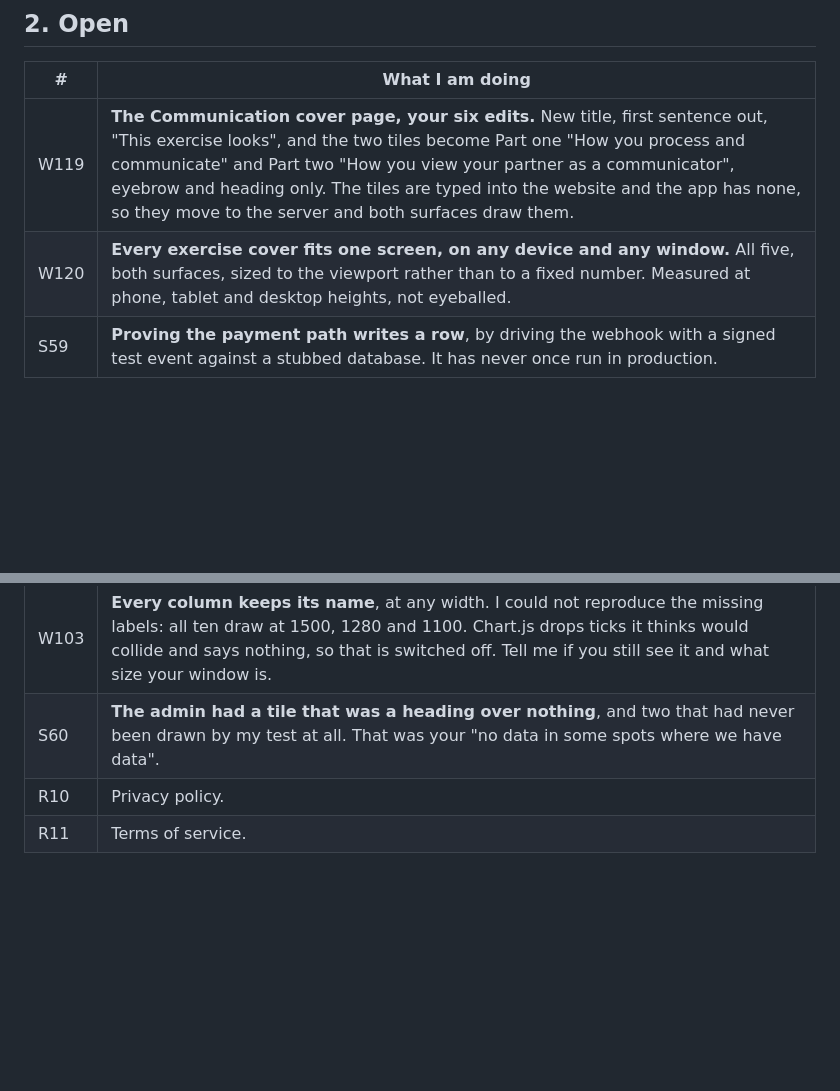
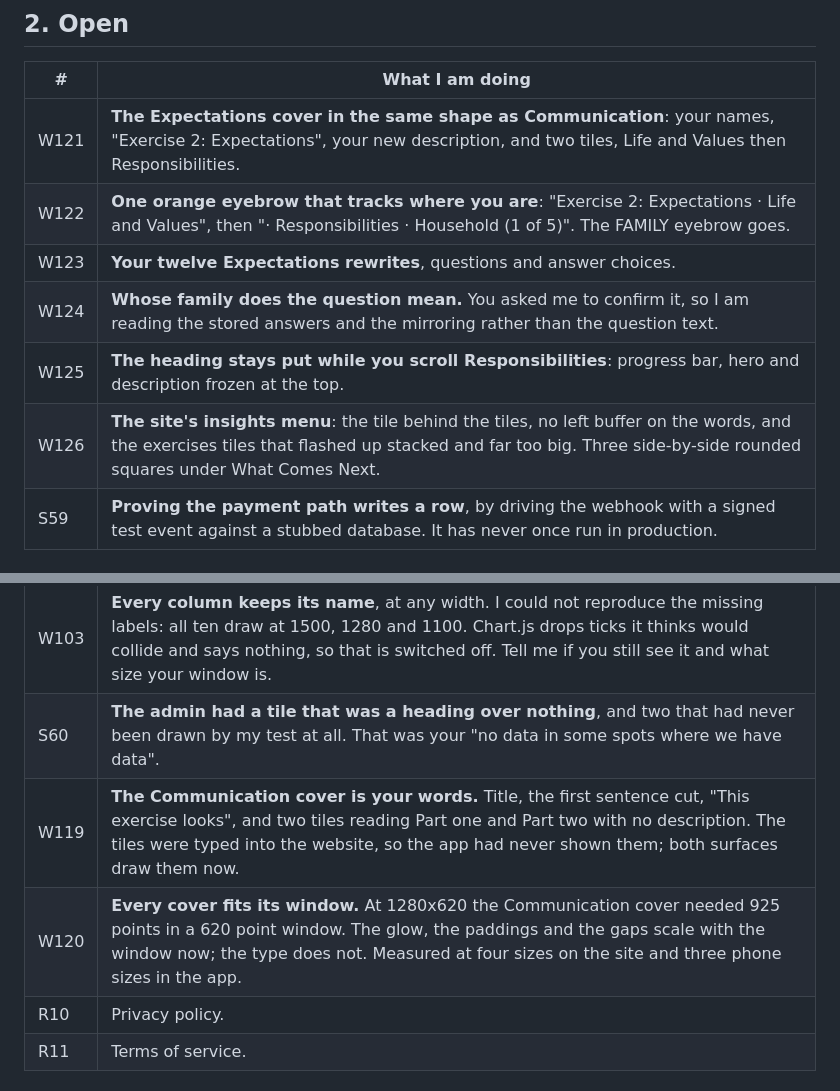
Before and after one commit to ebspencer16-eng/Attune, a Markdown page: TASKS.md, 2 parts joined by grey strips. Rendered like a GitHub page; blank space fills up the shorter version.

Commit message:
W119 and W120 for review; open W121-W126, her Expectations round
Co-Authored-By: Claude Opus 5 (1M context) <noreply@anthropic.com>
Claude-Session: https://claude.ai/code/session_01SsedYhmJ4mWthtaUTY4En4

```diff
--- a/TASKS.md
+++ b/TASKS.md
@@ -26,8 +26,12 @@ Every code block says which window it goes in, above the block.
 
 | # | What I am doing |
 |--|--|
-| W119 | **The Communication cover page, your six edits.** New title, first sentence out, "This exercise looks", and the two tiles become Part one "How you process and communicate" and Part two "How you view your partner as a communicator", eyebrow and heading only. The tiles are typed into the website and the app has none, so they move to the server and both surfaces draw them. |
-| W120 | **Every exercise cover fits one screen, on any device and any window.** All five, both surfaces, sized to the viewport rather than to a fixed number. Measured at phone, tablet and desktop heights, not eyeballed. |
+| W121 | **The Expectations cover in the same shape as Communication**: your names, "Exercise 2: Expectations", your new description, and two tiles, Life and Values then Responsibilities. |
+| W122 | **One orange eyebrow that tracks where you are**: "Exercise 2: Expectations · Life and Values", then "· Responsibilities · Household (1 of 5)". The FAMILY eyebrow goes. |
+| W123 | **Your twelve Expectations rewrites**, questions and answer choices. |
+| W124 | **Whose family does the question mean.** You asked me to confirm it, so I am reading the stored answers and the mirroring rather than the question text. |
+| W125 | **The heading stays put while you scroll Responsibilities**: progress bar, hero and description frozen at the top. |
+| W126 | **The site's insights menu**: the tile behind the tiles, no left buffer on the words, and the exercises tiles that flashed up stacked and far too big. Three side-by-side rounded squares under What Comes Next. |
 | S59 | **Proving the payment path writes a row**, by driving the webhook with a signed test event against a stubbed database. It has never once run in production. |
 
 ## 3. For you to review
@@ -43,6 +47,8 @@ section 3 explaining things, just include the context I need in section 3."
 | W108 | **The doughnuts fill their tiles.** They were pinned at 280 by 280 whatever the window, inside cards that grow past 570. Measured at three widths. |
 | W103 | **Every column keeps its name**, at any width. I could not reproduce the missing labels: all ten draw at 1500, 1280 and 1100. Chart.js drops ticks it thinks would collide and says nothing, so that is switched off. Tell me if you still see it and what size your window is. |
 | S60 | **The admin had a tile that was a heading over nothing**, and two that had never been drawn by my test at all. That was your "no data in some spots where we have data". |
+| W119 | **The Communication cover is your words.** Title, the first sentence cut, "This exercise looks", and two tiles reading Part one and Part two with no description. The tiles were typed into the website, so the app had never shown them; both surfaces draw them now. |
+| W120 | **Every cover fits its window.** At 1280x620 the Communication cover needed 925 points in a 620 point window. The glow, the paddings and the gaps scale with the window now; the type does not. Measured at four sizes on the site and three phone sizes in the app. |
 | R10 | Privacy policy. |
 | R11 | Terms of service. |
 
```
